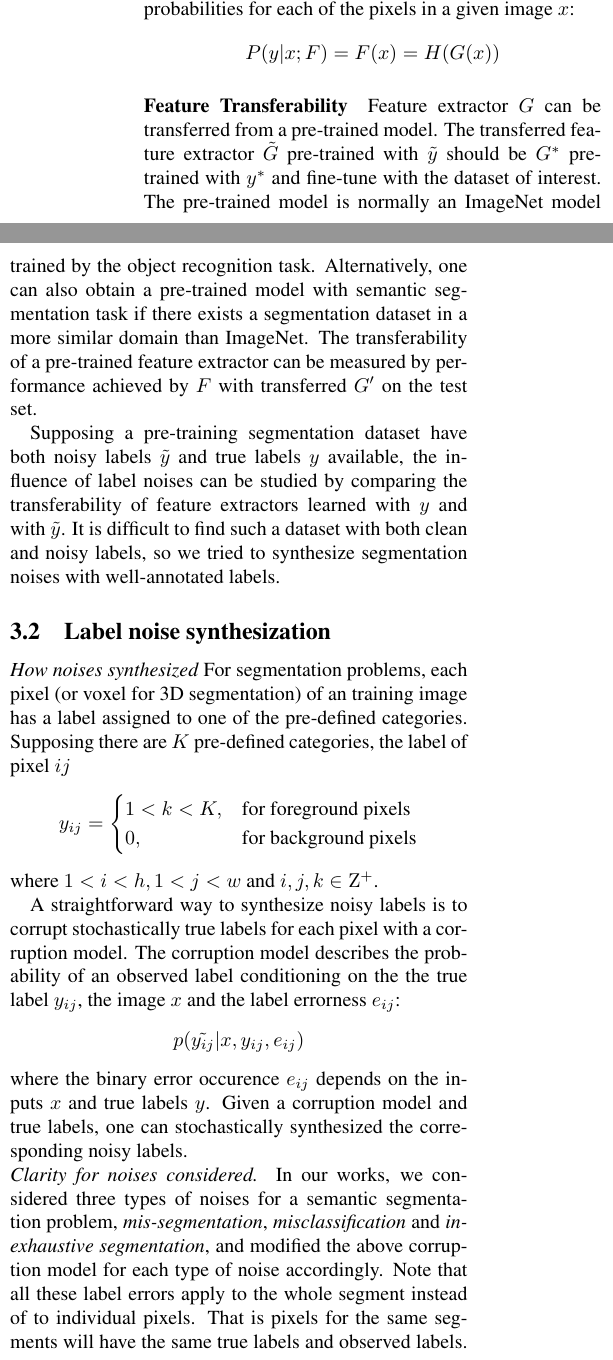
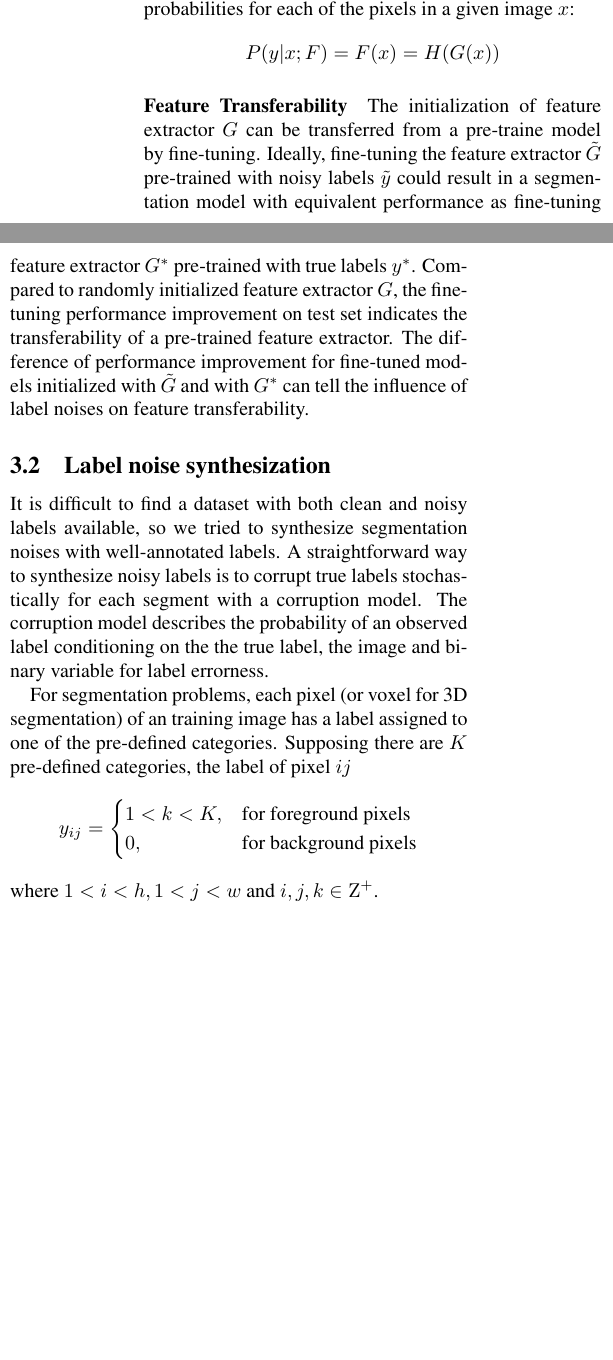
Before and after one commit to JihongJu/drunk-jepsen, a LaTeX paper (main.tex, which reads robustness.tex): two parts of the columns of page 5 of 19, joined at a grey line, cut so that both start at the same text, the shorter picture padded with empty space. Compiled offline with pdfLaTeX.

Commit message:
minor changes

```diff
--- a/robustness.tex
+++ b/robustness.tex
@@ -22,19 +22,22 @@ $$P(y \vert x; F) = F(x) = H(G(x))$$
 % where $\sigma$ is the sofmtax function.
 
 \paragraph{Feature Transferability}
-Feature extractor $G$ can be transferred from a pre-trained model.
-The transferred feature extractor $\tilde{G}$ pre-trained with $\tilde{y}$ should be $G^{\ast}$ pre-trained with $y^{\ast}$ and fine-tune with the dataset of interest.
-The pre-trained model is normally an ImageNet model trained by the object recognition task.
-Alternatively, one can also obtain a pre-trained model with semantic segmentation task if there exists a segmentation dataset in a more similar domain than ImageNet.
-The transferability of a pre-trained feature extractor can be measured by performance achieved by $F$ with transferred $G'$ on the test set.
+The initialization of feature extractor $G$ can be transferred from a pre-traine model by fine-tuning.
+Ideally, fine-tuning the feature extractor $\tilde{G}$ pre-trained with noisy labels $\tilde{y}$ could result in a segmentation model with equivalent performance as fine-tuning feature extractor $G^{\ast}$ pre-trained with true labels $y^{\ast}$.
+Compared to randomly initialized feature extractor $G$, the fine-tuning performance improvement on test set indicates the transferability of a pre-trained feature extractor.
+The difference of performance improvement for fine-tuned models initialized with $\tilde{G}$ and with $G^{\ast}$ can tell the influence of label noises on feature transferability.
 
-Supposing a pre-training segmentation dataset have both noisy labels $\tilde{y}$ and true labels $y$ available, the influence of label noises can be studied by comparing the transferability of feature extractors learned with $y$ and with $\tilde{y}$. It is difficult to find such a dataset with both clean and noisy labels, so we tried to synthesize segmentation noises with well-annotated labels.
 
 \subsection{Label noise synthesization}
 \label{subsec:noises}
 
-\noindent \textit{How noises synthesized}
-\noindent
+It is difficult to find a dataset with both clean and noisy labels available, so we tried to synthesize segmentation noises with well-annotated labels.
+A straightforward way to synthesize noisy labels is to corrupt true labels stochastically for each segment with a corruption model.
+The corruption model describes the probability of an observed label conditioning on the the true label, the image and binary variable for label errorness.
+% $$p(\tilde{y_{ij}} \vert x, y_{ij}, e_{ij})$$
+% where the binary error occurence $e_{ij}$ depends on the inputs $x$ and true labels $y$.
+% Given a corruption model and true labels, one can stochastically synthesized the corresponding noisy labels.
+
 For segmentation problems, each pixel (or voxel for 3D segmentation) of an training image has a label assigned to one of the pre-defined categories.
 Supposing there are $K$ pre-defined categories, the label of pixel ${ij}$
 \[
@@ -47,19 +50,13 @@ Supposing there are $K$ pre-defined categories, the label of pixel ${ij}$
 where $1 < i < h, 1 < j < w$ and $i,j,k \in \mathrm{Z}^+$.
 % Pixels with $k=0$ are also  \textit{unannotated} since they were not assigned to one of the predefined categories.
 
-A straightforward way to synthesize noisy labels is to corrupt stochastically true labels for each pixel with a corruption model.
-The corruption model describes the probability of an observed label conditioning on the the true label $y_{ij}$, the image $x$ and the label errorness $e_{ij}$:
-$$p(\tilde{y_{ij}} \vert x, y_{ij}, e_{ij})$$
-where the binary error occurence $e_{ij}$ depends on the inputs $x$ and true labels $y$.
-Given a corruption model and true labels, one can stochastically synthesized the corresponding noisy labels.
 
-\noindent \textit{Clarity for noises considered.}
+% \noindent \textit{Clarity for noises considered.}
 % In the above model, label errorness for pixels is assumed to be independent to each other despite the fact that neighboring pixels are likely to have the same label in practice.
 %Conditional random fields (CRF) were introduced to interpret the neighboring pixel dependence.\cite{chen2016deeplab}
-In our works, we considered three types of noises for a semantic segmentation problem, \textit{mis-segmentation}, \textit{misclassification} and \textit{inexhaustive segmentation}, and modified the above corruption model for each type of noise accordingly.
-Note that all these label errors apply to the whole segment instead of to individual pixels.
-That is pixels for the same segments will have the same true labels and observed labels.
-Therefore, the above corruption model hides the spatial dependence of $e_{ij}$ from expressions.
+% Note that all these label errors apply to the whole segment instead of to individual pixels.
+% That is pixels for the same segments will have the same true labels and observed labels.
+% Therefore, the above corruption model hides the spatial dependence of $e_{ij}$ from expressions.
 % It would be of more value to use a real dataset for such errors than to synthesize.
 % The occurrence of error of each pixel is no longer simply dependent on which segments it belongs to but instead dependent on the neighboring pixels.
 % How to model the pixel label errorness conditioning on neightboring pixels is not the focus of this paper and is left for future studies.
```
Also changed, not shown: experiments.tex (+4 -4 lines), pulearning.tex (+1 -1 lines), main.pdf, robustness.tex (1 more changed lines).
